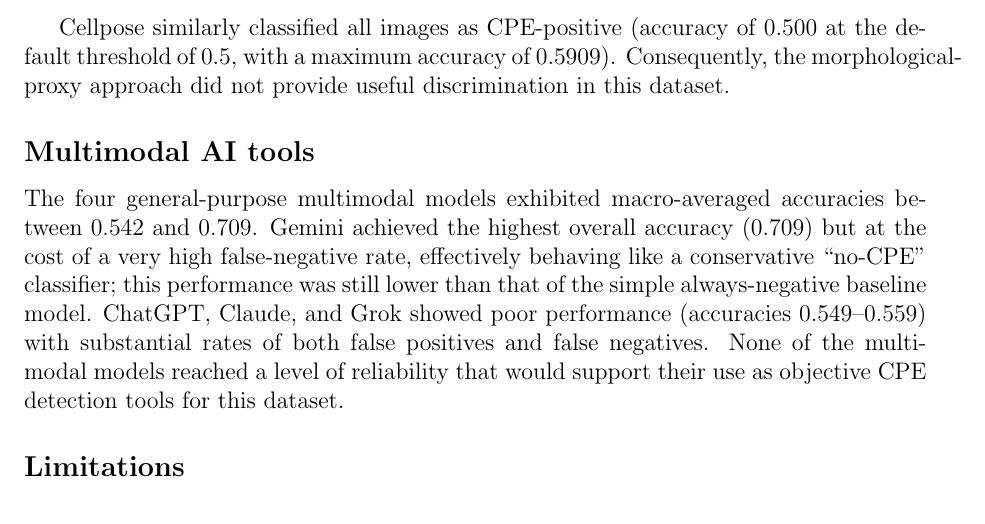
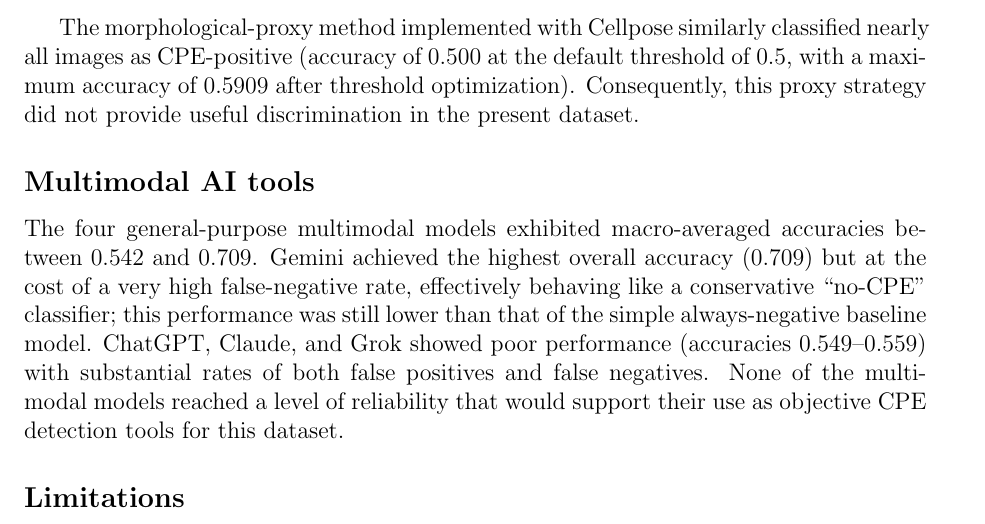
Before and after one commit to albert-mathews/VeroCellCultureImageProcessing, a LaTeX paper (paper/main_overleaf_template.tex, which reads paper/discussion.tex): part of page 13 of 14, cut at the place of the change. Compiled offline with pdfLaTeX; a missing bibliography style is replaced by a similar one.

Commit message:
shift blame from cell-pose to our method thta employed it

```diff
--- a/paper/discussion.tex
+++ b/paper/discussion.tex
@@ -5,7 +5,7 @@
 
 The three pre-trained DVICE models performed similarly poorly, yielding a high false-positive rate of 0.818 and an overall accuracy of only 0.545. When the average probability across the three models was used, DVICE achieved a maximum accuracy of 0.5909 (AUROC = 0.4132) even after threshold optimization. The models produced many false positives on CPE-negative images while missing some true positives. It should be noted that the DVICE training set consisted of bright field microscope images, whereas the current dataset consists of phase-contrast images (see Table \ref{tab:dvice-image-comparison}). This difference in imaging modality alone may account for the poor performance of the DVICE models in this study. The low confluency of the current dataset is unlikely to explain the poor performance, since the DVICE authors explicitly state that their process enabled ``the network to learn that low cell confluency is not a defining hallmark of viral infection state'' \cite{dvice}.
 
-Cellpose similarly classified all images as CPE-positive (accuracy of 0.500 at the default threshold of 0.5, with a maximum accuracy of 0.5909). Consequently, the morphological-proxy approach did not provide useful discrimination in this dataset.
+The morphological-proxy method implemented with Cellpose similarly classified nearly all images as CPE-positive (accuracy of 0.500 at the default threshold of 0.5, with a maximum accuracy of 0.5909 after threshold optimization). Consequently, this proxy strategy did not provide useful discrimination in the present dataset.
 
 \subsection*{Multimodal AI tools}
 The four general-purpose multimodal models exhibited macro-averaged accuracies between 0.542 and 0.709. Gemini achieved the highest overall accuracy (0.709) but at the cost of a very high false-negative rate, effectively behaving like a conservative ``no-CPE'' classifier; this performance was still lower than that of the simple always-negative baseline model. ChatGPT, Claude, and Grok showed poor performance (accuracies 0.549--0.559) with substantial rates of both false positives and false negatives. None of the multimodal models reached a level of reliability that would support their use as objective CPE detection tools for this dataset.
```
